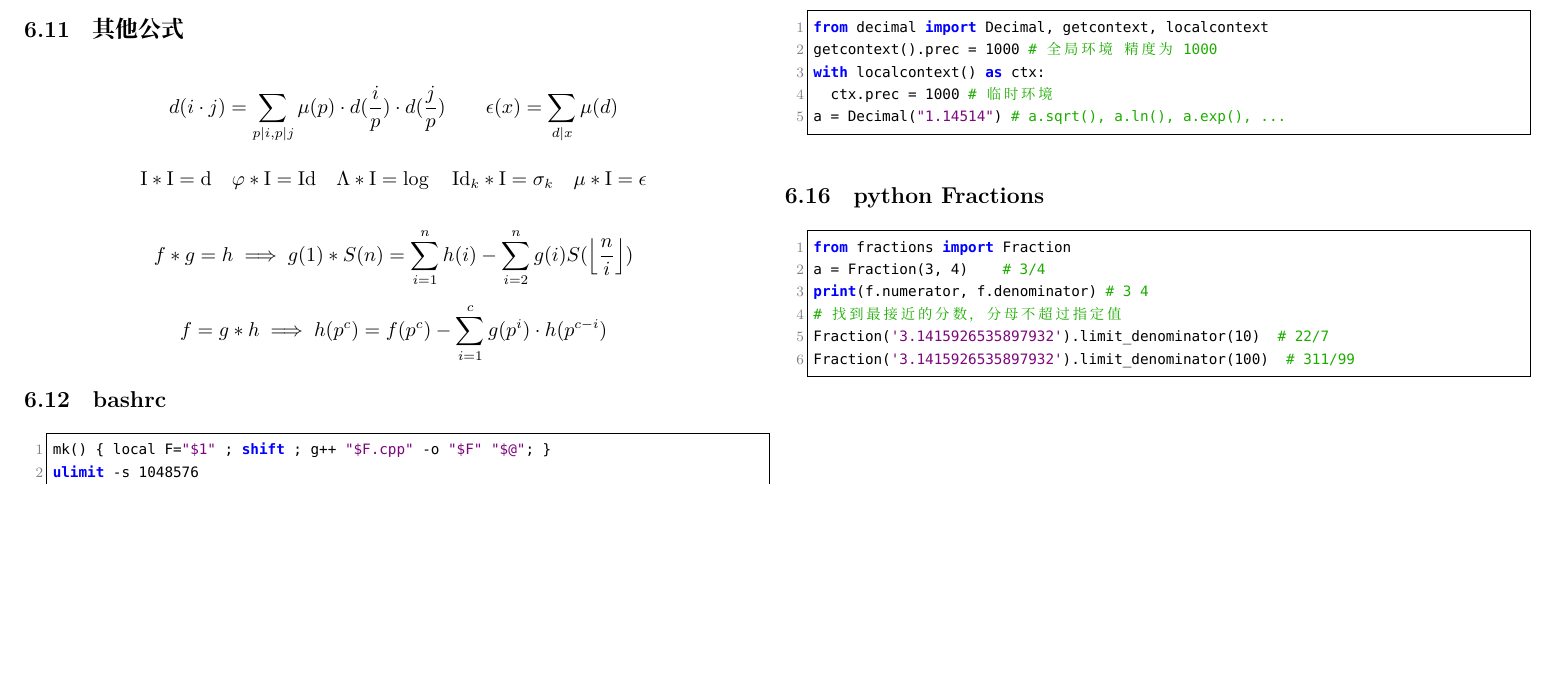
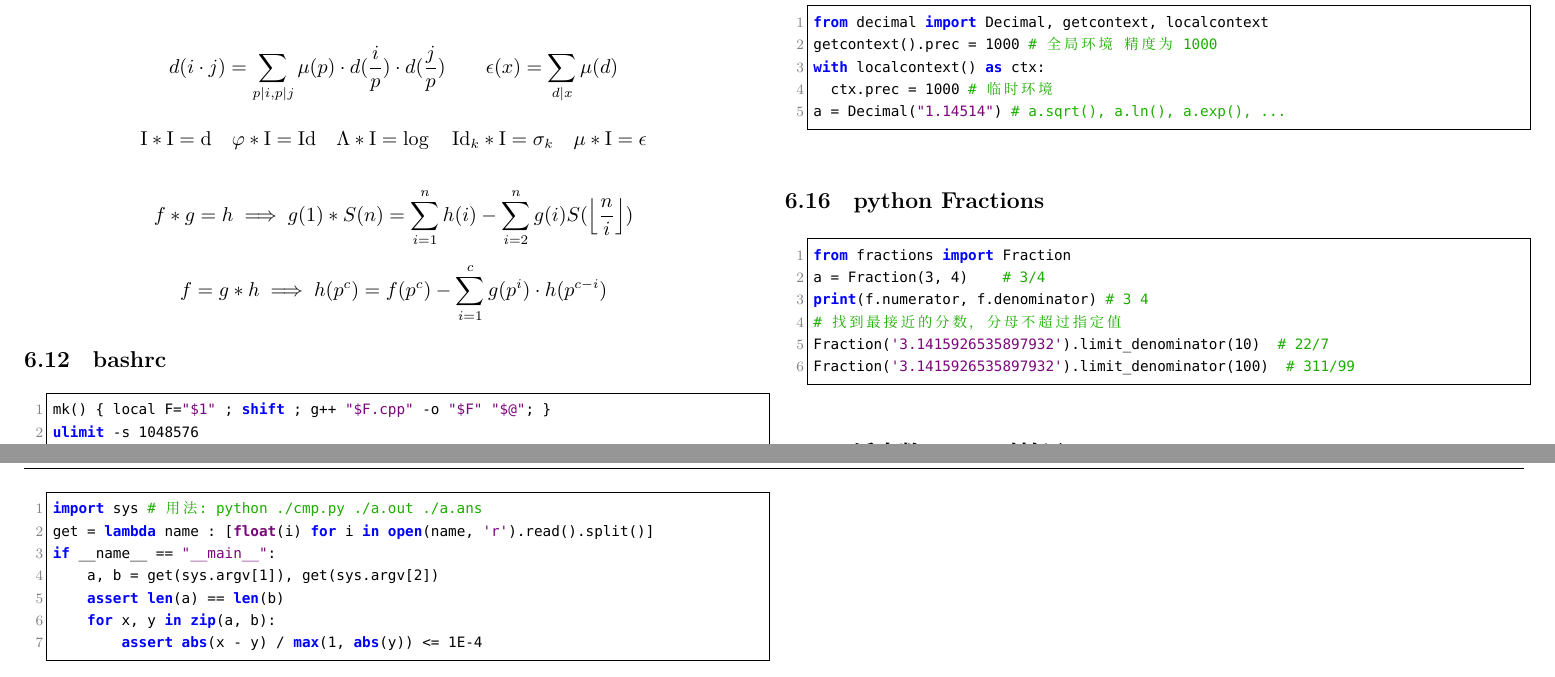
Before and after one commit to fy-hb/icpc-code-template, a LaTeX document (temp.tex): part of page 15 of 15 before the commit and two parts of pages 15 and 16 of 16 after it, the two joined at a grey line, cut so that both start at the same text, the shorter picture padded with empty space. Compiled offline with XeLaTeX; a missing font is replaced by an installed copy or a similar font.

Commit message:
[25-05-14] add float cmp

```diff
--- a/temp.tex
+++ b/temp.tex
@@ -1734,6 +1734,18 @@ Fraction('3.1415926535897932').limit_denominator(10)  # 22/7
 Fraction('3.1415926535897932').limit_denominator(100)  # 311/99
 \end{lstlisting}
 
+\subsection{浮点数 cmp (对拍用)}
+
+\begin{lstlisting}[language=python]
+import sys # 用法: python ./cmp.py ./a.out ./a.ans
+get = lambda name : [float(i) for i in open(name, 'r').read().split()]
+if __name__ == "__main__":
+    a, b = get(sys.argv[1]), get(sys.argv[2])
+    assert len(a) == len(b)
+    for x, y in zip(a, b):
+        assert abs(x - y) / max(1, abs(y)) <= 1E-4
+\end{lstlisting}
+
 %\subsection{质数表}
 %
 %\begin{tabular}{|c|c|c|c|c|c|c|c|c|c|}
```
